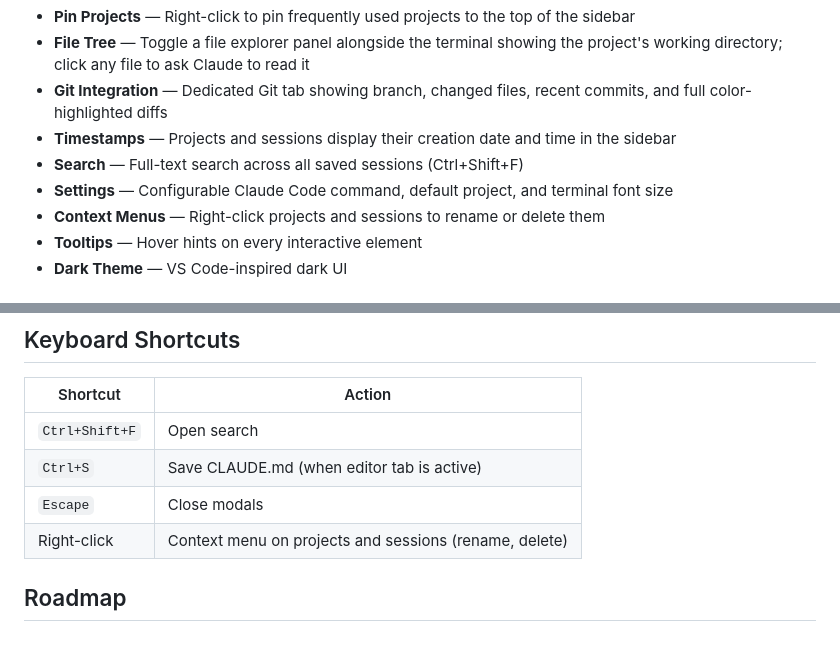
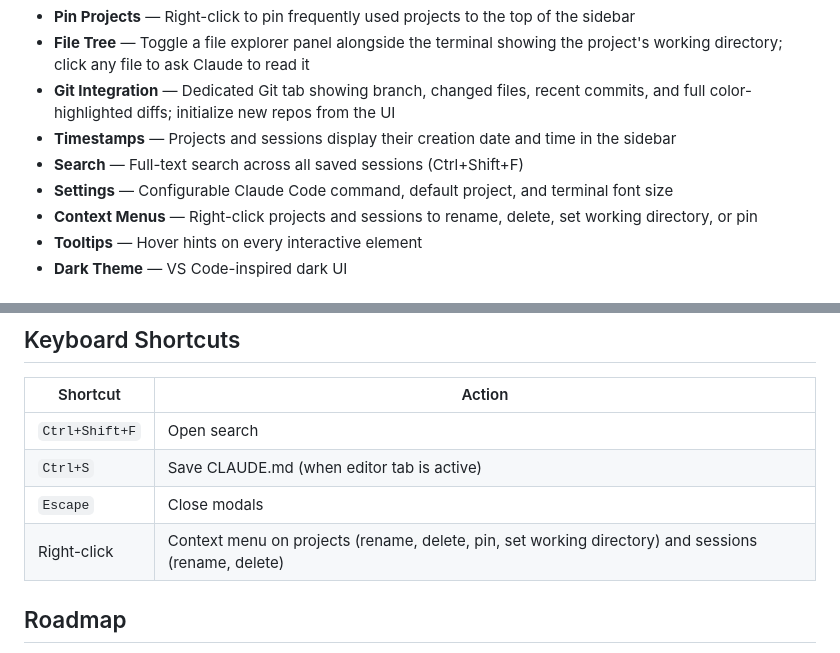
Before and after one commit to Powellga/Claude-Code-IDE, a Markdown page: README.md, 2 parts joined by grey strips. Drawn GitHub-style.

Commit message:
Update README with context menu and git init details
Co-Authored-By: Claude Opus 4.6 <noreply@anthropic.com>

```diff
--- a/README.md
+++ b/README.md
@@ -20,11 +20,11 @@ This is not a thin wrapper or a chat UI that calls an API. It manages real PTY p
 - **Quick-Resume** — Hover any project to one-click resume the most recent session
 - **Pin Projects** — Right-click to pin frequently used projects to the top of the sidebar
 - **File Tree** — Toggle a file explorer panel alongside the terminal showing the project's working directory; click any file to ask Claude to read it
-- **Git Integration** — Dedicated Git tab showing branch, changed files, recent commits, and full color-highlighted diffs
+- **Git Integration** — Dedicated Git tab showing branch, changed files, recent commits, and full color-highlighted diffs; initialize new repos from the UI
 - **Timestamps** — Projects and sessions display their creation date and time in the sidebar
 - **Search** — Full-text search across all saved sessions (Ctrl+Shift+F)
 - **Settings** — Configurable Claude Code command, default project, and terminal font size
-- **Context Menus** — Right-click projects and sessions to rename or delete them
+- **Context Menus** — Right-click projects and sessions to rename, delete, set working directory, or pin
 - **Tooltips** — Hover hints on every interactive element
 - **Dark Theme** — VS Code-inspired dark UI
 
@@ -183,7 +183,7 @@ claude-code-ide/
 | `Ctrl+Shift+F` | Open search |
 | `Ctrl+S` | Save CLAUDE.md (when editor tab is active) |
 | `Escape` | Close modals |
-| Right-click | Context menu on projects and sessions (rename, delete) |
+| Right-click | Context menu on projects (rename, delete, pin, set working directory) and sessions (rename, delete) |
 
 ## Roadmap
 
```
